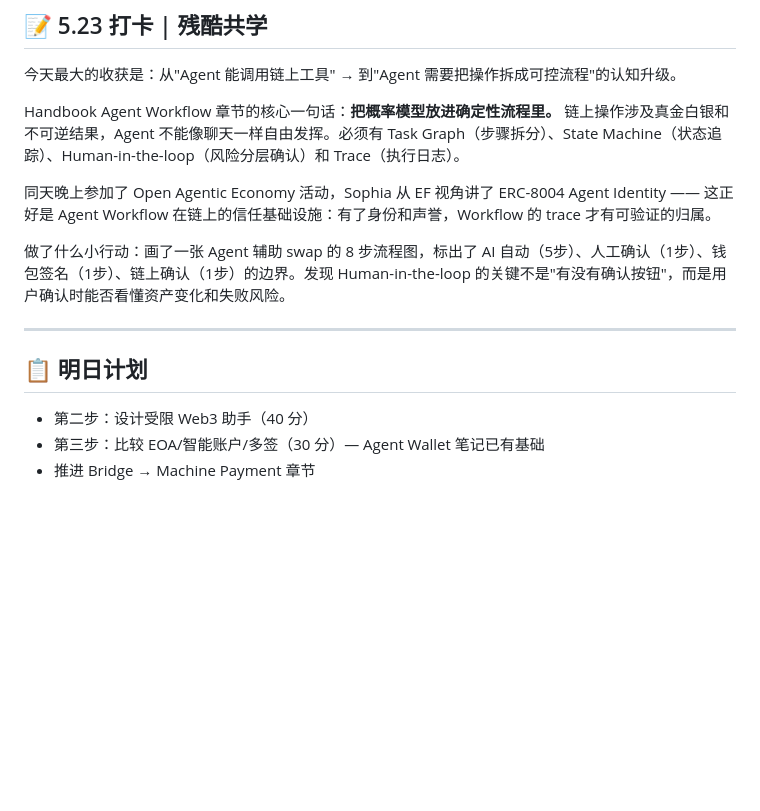
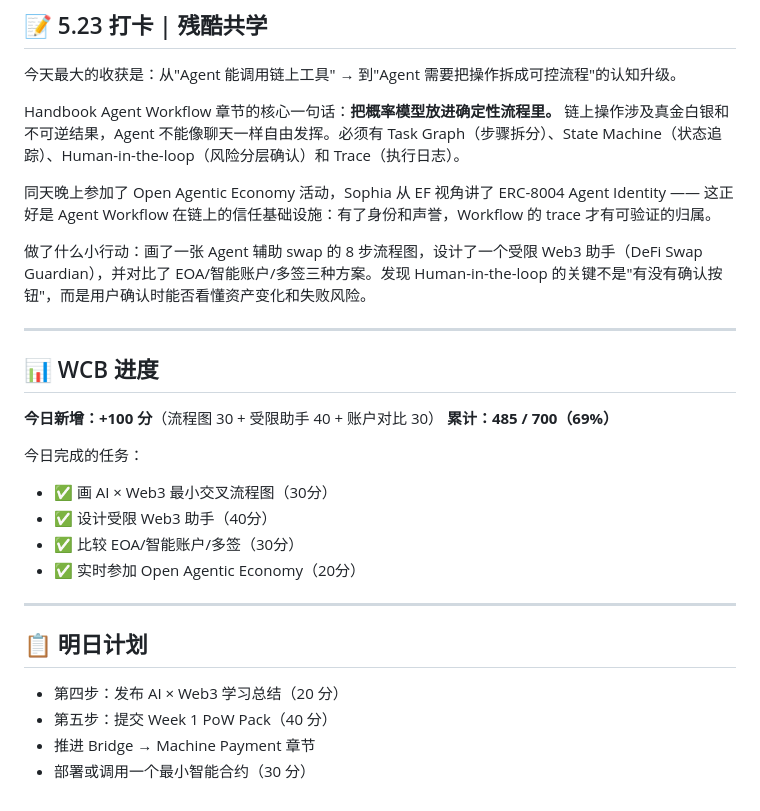
Before and after one commit to tiyadegure/ai-web3-school-cohort-0, a Markdown page: daily/2026-05-23.md, the part around one of its changes. Drawn GitHub-style; blank space fills up the shorter version.

```diff
--- a/daily/2026-05-23.md
+++ b/daily/2026-05-23.md
@@ -161,11 +203,25 @@ Handbook Agent Workflow 章节的核心一句话：**把概率模型放进确定
 
 同天晚上参加了 Open Agentic Economy 活动，Sophia 从 EF 视角讲了 ERC-8004 Agent Identity —— 这正好是 Agent Workflow 在链上的信任基础设施：有了身份和声誉，Workflow 的 trace 才有可验证的归属。
 
-做了什么小行动：画了一张 Agent 辅助 swap 的 8 步流程图，标出了 AI 自动（5步）、人工确认（1步）、钱包签名（1步）、链上确认（1步）的边界。发现 Human-in-the-loop 的关键不是"有没有确认按钮"，而是用户确认时能否看懂资产变化和失败风险。
+做了什么小行动：画了一张 Agent 辅助 swap 的 8 步流程图，设计了一个受限 Web3 助手（DeFi Swap Guardian），并对比了 EOA/智能账户/多签三种方案。发现 Human-in-the-loop 的关键不是"有没有确认按钮"，而是用户确认时能否看懂资产变化和失败风险。
+
+---
+
+## 📊 WCB 进度
+
+**今日新增：+100 分**（流程图 30 + 受限助手 40 + 账户对比 30）
+**累计：485 / 700（69%）**
+
+今日完成的任务：
+- ✅ 画 AI × Web3 最小交叉流程图（30分）
+- ✅ 设计受限 Web3 助手（40分）
+- ✅ 比较 EOA/智能账户/多签（30分）
+- ✅ 实时参加 Open Agentic Economy（20分）
 
 ---
 
 ## 📋 明日计划
-- 第二步：设计受限 Web3 助手（40 分）
-- 第三步：比较 EOA/智能账户/多签（30 分）— Agent Wallet 笔记已有基础
+- 第四步：发布 AI × Web3 学习总结（20 分）
+- 第五步：提交 Week 1 PoW Pack（40 分）
 - 推进 Bridge → Machine Payment 章节
+- 部署或调用一个最小智能合约（30 分）
```
Also changed, not shown: other parts of daily/2026-05-23.md (+46 -4 lines).
